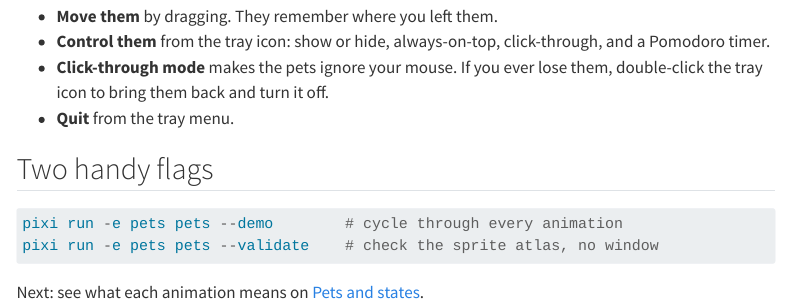
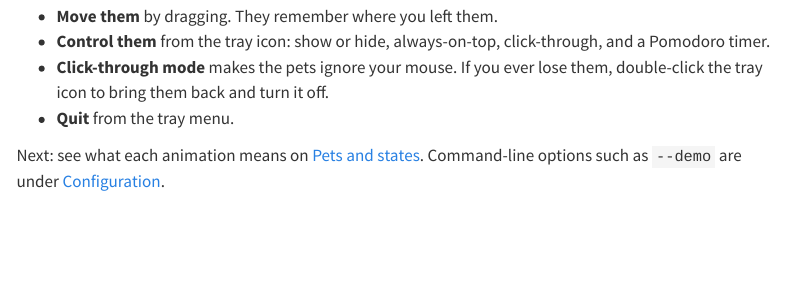
Before and after one commit to Suyash-Naik/DeskPets, a Quarto document (docs/guide/getting-started.qmd): the page in a window 1100 px wide, from 460 px down. Rendered offline with R 4.5, knitr and Pandoc in place of Quarto, with nearby package versions; menus at the side of the page are left out.

Commit message:
refactor(docs): remove redundant command-line flags section from getting started guide #2

````diff
--- a/docs/guide/getting-started.qmd
+++ b/docs/guide/getting-started.qmd
@@ -22,11 +22,4 @@ The first run downloads the dependencies, which takes a minute. Then Layla and C
 - **Click-through mode** makes the pets ignore your mouse. If you ever lose them, double-click the tray icon to bring them back and turn it off.
 - **Quit** from the tray menu.
 
-## Two handy flags
-
-```powershell
-pixi run -e pets pets --demo        # cycle through every animation
-pixi run -e pets pets --validate    # check the sprite atlas, no window
-```
-
-Next: see what each animation means on [Pets and states](pets-and-states.qmd).
+Next: see what each animation means on [Pets and states](pets-and-states.qmd). Command-line options such as `--demo` are under [Configuration](configuration.qmd#command-line-flags).
````
